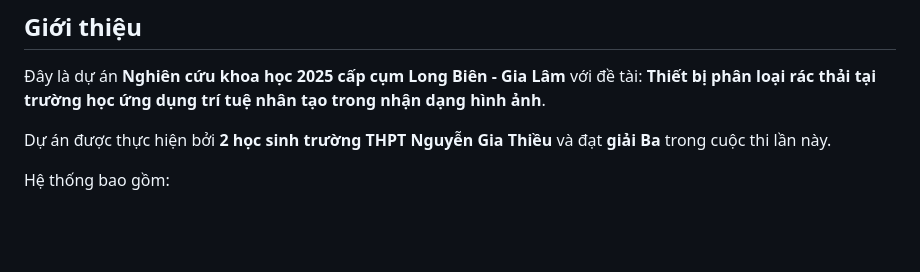
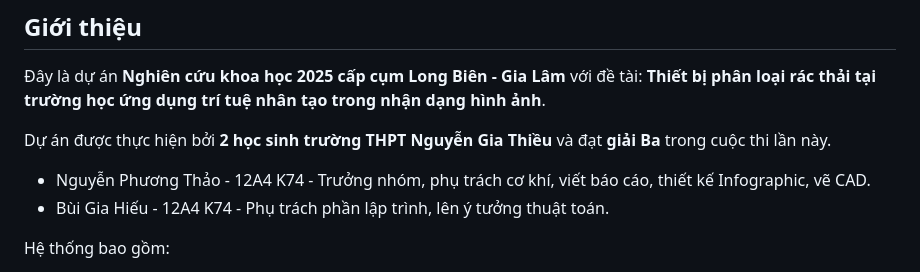
Before and after one commit to Hadebg/Smart-Garbage-Bin, a Markdown page: README.md, the part around one of its changes. Rendered like a GitHub page; blank space fills up the shorter version.

Commit message:
Update project details and add CAD link in README

```diff
--- a/README.md
+++ b/README.md
@@ -26,6 +26,8 @@
 Đây là dự án **Nghiên cứu khoa học 2025 cấp cụm Long Biên - Gia Lâm** với đề tài: **Thiết bị phân loại rác thải tại trường học ứng dụng trí tuệ nhân tạo trong nhận dạng hình ảnh**.
 
 Dự án được thực hiện bởi **2 học sinh trường THPT Nguyễn Gia Thiều** và đạt **giải Ba** trong cuộc thi lần này.
+- Nguyễn Phương Thảo - 12A4 K74 - Trưởng nhóm, phụ trách cơ khí, viết báo cáo, thiết kế Infographic, vẽ CAD.
+- Bùi Gia Hiếu - 12A4 K74 - Phụ trách phần lập trình, lên ý tưởng thuật toán.
 
 Hệ thống bao gồm:
 
```
Also changed, not shown: other parts of README.md (+2 -0 lines).
